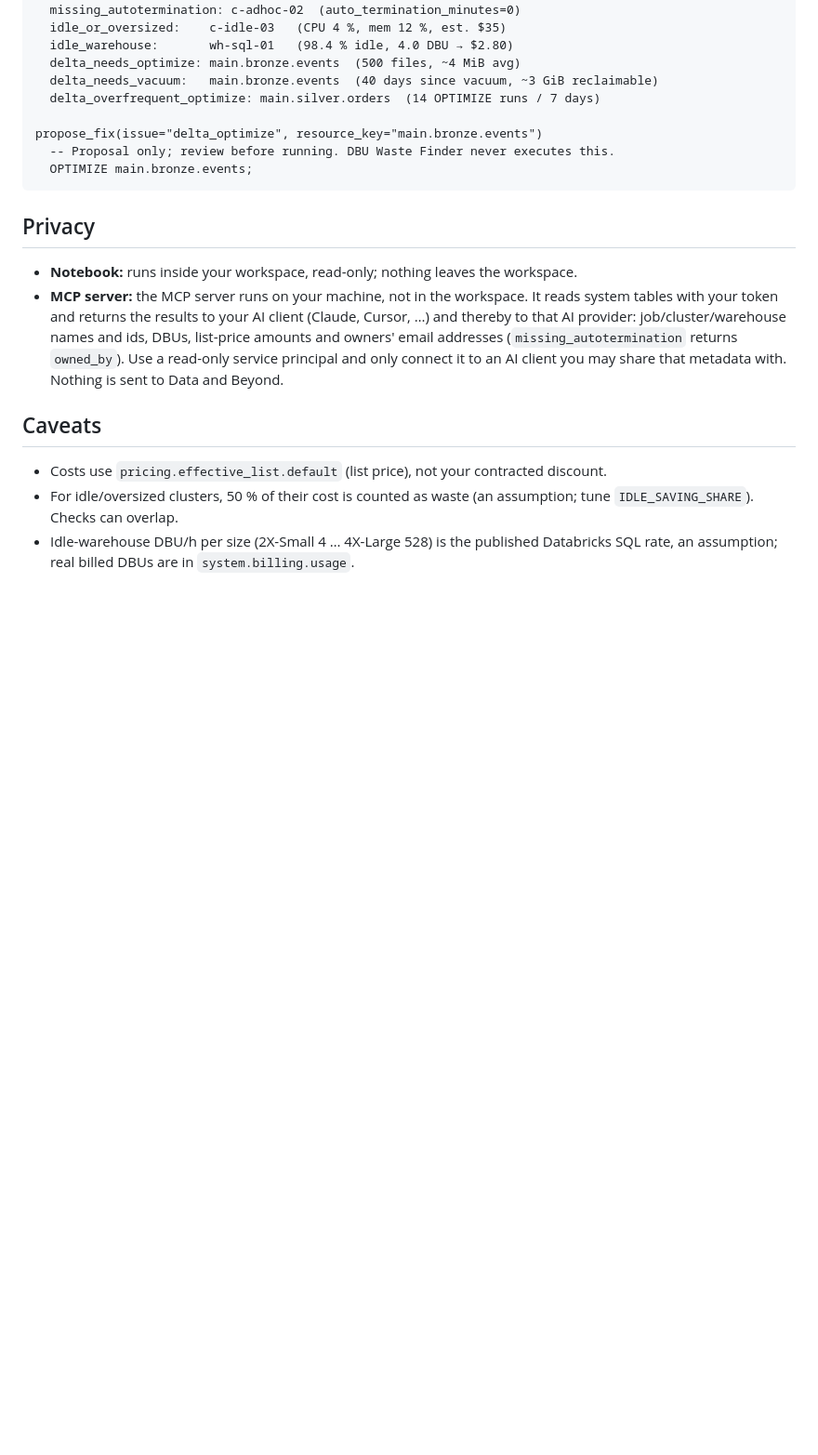
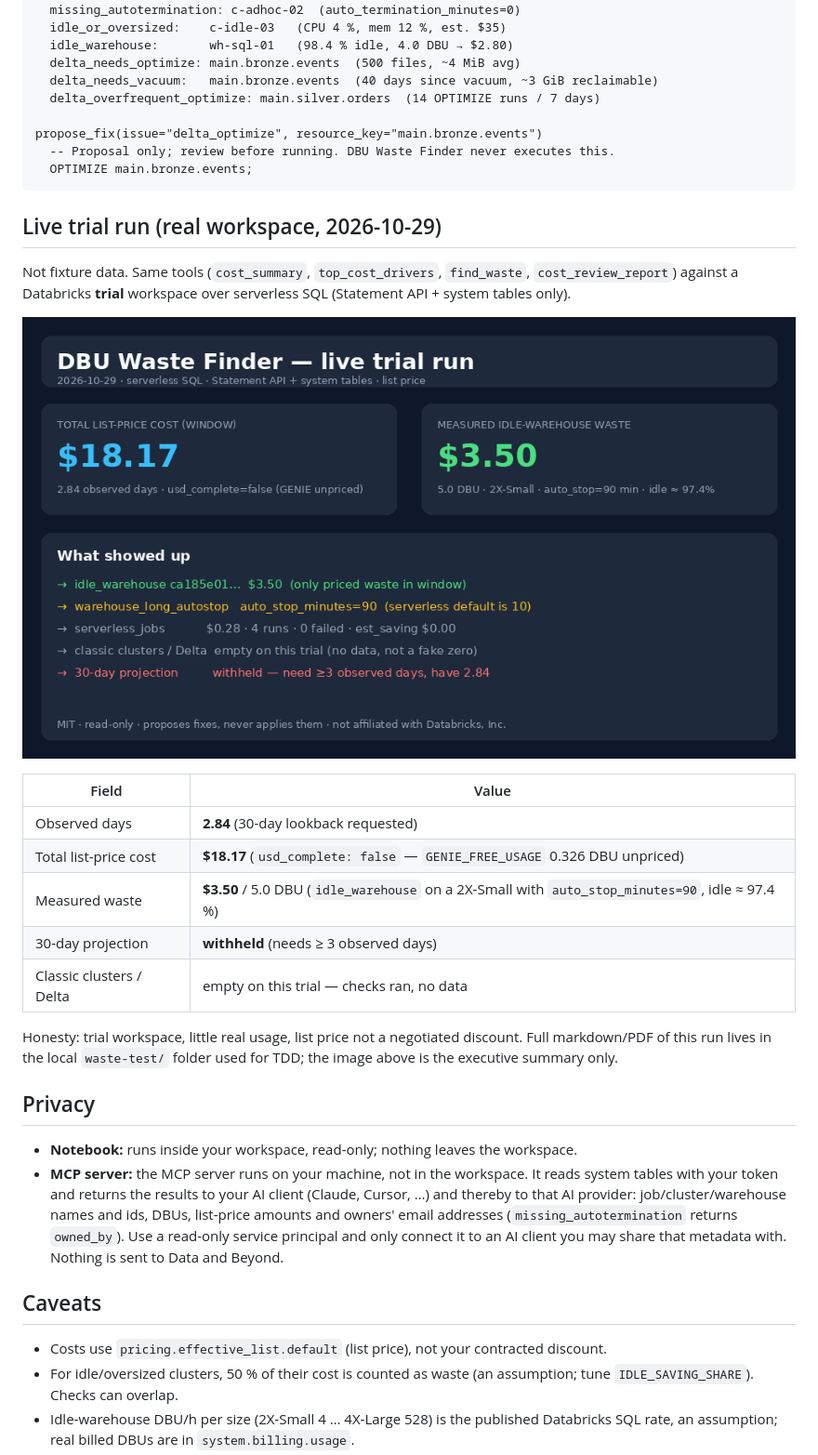
Before and after one commit to markatdataandbeyond/dbu-waste-finder, a Markdown page: README.md, the part around the change. Shown: that part at 93% size. Drawn GitHub-style; pictures changed too: docs/assets/live-cost-review-2026-10-29.png (added); blank space fills up the shorter version.

Commit message:
docs: add live trial cost-review screenshot to README
Shows verified 2026-10-29 serverless run ($18.17 list / $3.50 idle waste).
Local branch only — do not push without Mark OK + TDD.

````diff
--- a/README.md
+++ b/README.md
@@ -74,6 +74,22 @@ propose_fix(issue="delta_optimize", resource_key="main.bronze.events")
   OPTIMIZE main.bronze.events;
 ```
 
+## Live trial run (real workspace, 2026-10-29)
+
+Not fixture data. Same tools (`cost_summary`, `top_cost_drivers`, `find_waste`, `cost_review_report`) against a Databricks **trial** workspace over serverless SQL (Statement API + system tables only).
+
+![Live cost review summary — total list-price $18.17, measured idle-warehouse waste $3.50](docs/assets/live-cost-review-2026-10-29.png)
+
+| Field | Value |
+|---|---|
+| Observed days | **2.84** (30-day lookback requested) |
+| Total list-price cost | **$18.17** (`usd_complete: false` — `GENIE_FREE_USAGE` 0.326 DBU unpriced) |
+| Measured waste | **$3.50** / 5.0 DBU (`idle_warehouse` on a 2X-Small with `auto_stop_minutes=90`, idle ≈ 97.4 %) |
+| 30-day projection | **withheld** (needs ≥ 3 observed days) |
+| Classic clusters / Delta | empty on this trial — checks ran, no data |
+
+Honesty: trial workspace, little real usage, list price not a negotiated discount. Full markdown/PDF of this run lives in the local `waste-test/` folder used for TDD; the image above is the executive summary only.
+
 ## Privacy
 - **Notebook:** runs inside your workspace, read-only; nothing leaves the workspace.
 - **MCP server:** the MCP server runs on your machine, not in the workspace. It reads system tables with your token and returns the
````
